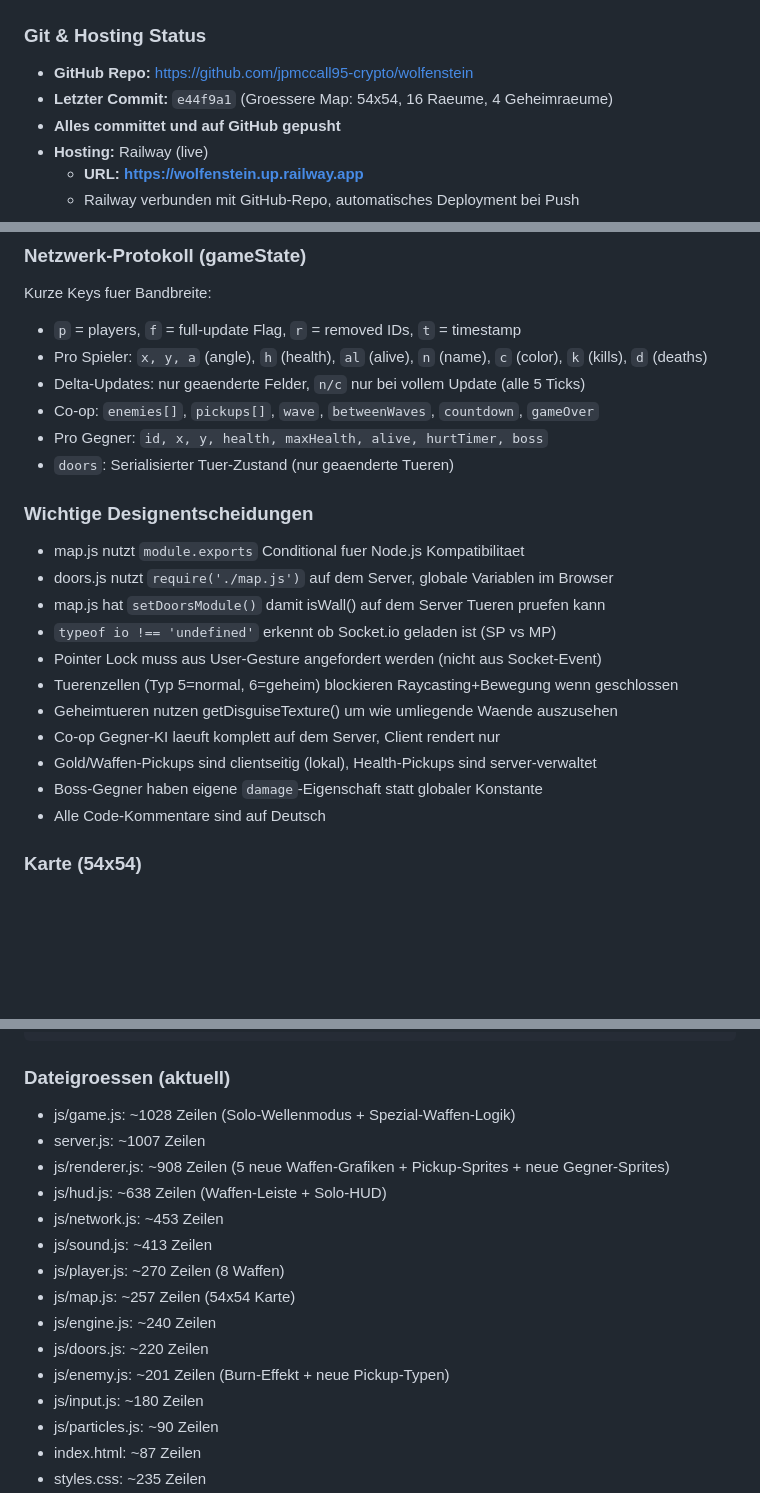
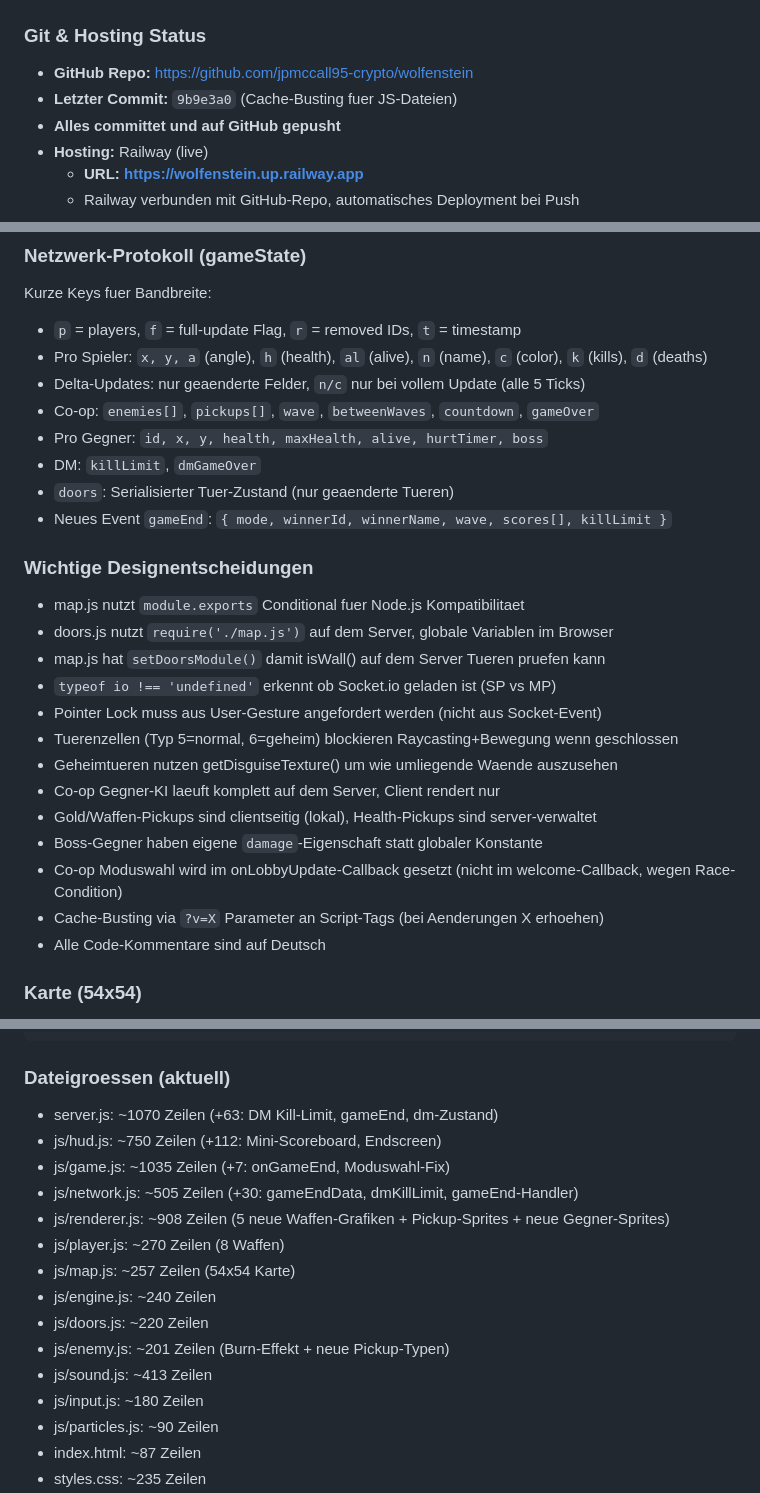
Before and after one commit to jpmccall95-crypto/wolfenstein, a Markdown page: CLAUDE.md, 3 parts joined by grey strips. GitHub-like rendering; blank space fills up the shorter version.

````diff
--- a/CLAUDE.md
+++ b/CLAUDE.md
@@ -14,7 +14,7 @@
 
 ### Git & Hosting Status
 - **GitHub Repo:** https://github.com/jpmccall95-crypto/wolfenstein
-- **Letzter Commit:** `e44f9a1` (Groessere Map: 54x54, 16 Raeume, 4 Geheimraeume)
+- **Letzter Commit:** `9b9e3a0` (Cache-Busting fuer JS-Dateien)
 - **Alles committet und auf GitHub gepusht**
 - **Hosting:** Railway (live)
   - **URL: https://wolfenstein.up.railway.app**
@@ -214,7 +204,9 @@ Kurze Keys fuer Bandbreite:
 - Delta-Updates: nur geaenderte Felder, `n/c` nur bei vollem Update (alle 5 Ticks)
 - Co-op: `enemies[]`, `pickups[]`, `wave`, `betweenWaves`, `countdown`, `gameOver`
 - Pro Gegner: `id, x, y, health, maxHealth, alive, hurtTimer, boss`
+- DM: `killLimit`, `dmGameOver`
 - `doors`: Serialisierter Tuer-Zustand (nur geaenderte Tueren)
+- Neues Event `gameEnd`: `{ mode, winnerId, winnerName, wave, scores[], killLimit }`
 
 ### Wichtige Designentscheidungen
 - map.js nutzt `module.exports` Conditional fuer Node.js Kompatibilitaet
@@ -227,6 +219,8 @@ Kurze Keys fuer Bandbreite:
 - Co-op Gegner-KI laeuft komplett auf dem Server, Client rendert nur
 - Gold/Waffen-Pickups sind clientseitig (lokal), Health-Pickups sind server-verwaltet
 - Boss-Gegner haben eigene `damage`-Eigenschaft statt globaler Konstante
+- Co-op Moduswahl wird im onLobbyUpdate-Callback gesetzt (nicht im welcome-Callback, wegen Race-Condition)
+- Cache-Busting via `?v=X` Parameter an Script-Tags (bei Aenderungen X erhoehen)
 - Alle Code-Kommentare sind auf Deutsch
 
 ### Karte (54x54)
@@ -268,17 +263,17 @@ weapons: {
 ```
 
 ### Dateigroessen (aktuell)
-- js/game.js: ~1028 Zeilen (Solo-Wellenmodus + Spezial-Waffen-Logik)
-- server.js: ~1007 Zeilen
+- server.js: ~1070 Zeilen (+63: DM Kill-Limit, gameEnd, dm-Zustand)
+- js/hud.js: ~750 Zeilen (+112: Mini-Scoreboard, Endscreen)
+- js/game.js: ~1035 Zeilen (+7: onGameEnd, Moduswahl-Fix)
+- js/network.js: ~505 Zeilen (+30: gameEndData, dmKillLimit, gameEnd-Handler)
 - js/renderer.js: ~908 Zeilen (5 neue Waffen-Grafiken + Pickup-Sprites + neue Gegner-Sprites)
-- js/hud.js: ~638 Zeilen (Waffen-Leiste + Solo-HUD)
-- js/network.js: ~453 Zeilen
-- js/sound.js: ~413 Zeilen
 - js/player.js: ~270 Zeilen (8 Waffen)
 - js/map.js: ~257 Zeilen (54x54 Karte)
 - js/engine.js: ~240 Zeilen
 - js/doors.js: ~220 Zeilen
 - js/enemy.js: ~201 Zeilen (Burn-Effekt + neue Pickup-Typen)
+- js/sound.js: ~413 Zeilen
 - js/input.js: ~180 Zeilen
 - js/particles.js: ~90 Zeilen
 - index.html: ~87 Zeilen
````
Also changed, not shown: other parts of CLAUDE.md (+15 -22 lines).
